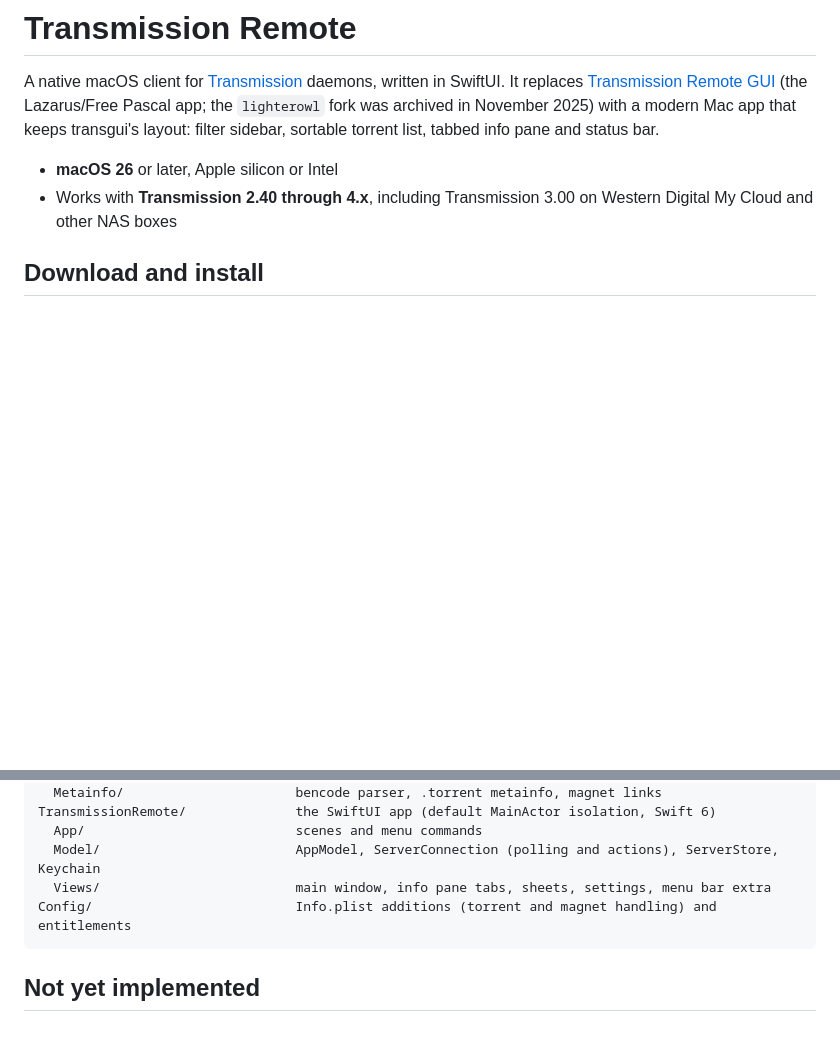
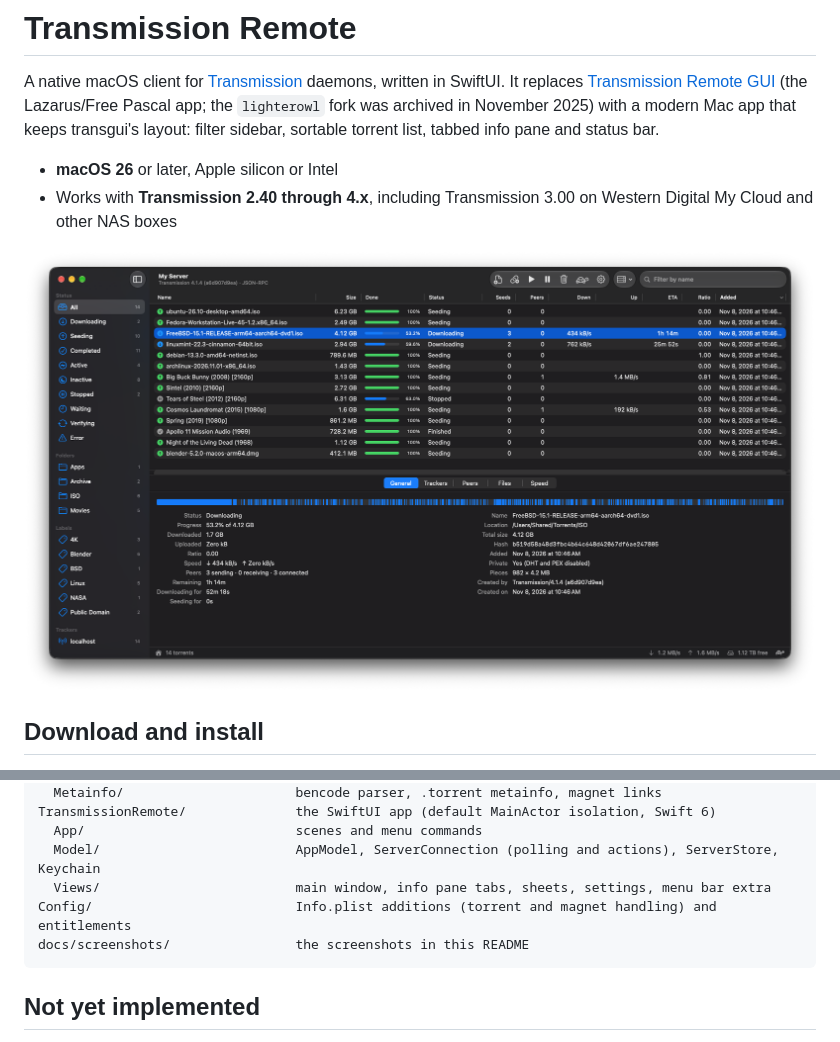
Before and after one commit to a1darufa/TransmissionRemote, a Markdown page: README.md, 2 parts joined by grey strips. Rendered like a GitHub page; pictures changed too: docs/screenshots/main-window.png (added); blank space fills up the shorter version.

````diff
--- a/README.md
+++ b/README.md
@@ -8,6 +8,8 @@ that keeps transgui's layout: filter sidebar, sortable torrent list, tabbed info
 - **macOS 26** or later, Apple silicon or Intel
 - Works with **Transmission 2.40 through 4.x**, including Transmission 3.00 on Western Digital
   My Cloud and other NAS boxes
+
+![The main window: filters in the sidebar, the torrent list with speeds, and the General tab with the pieces bar](docs/screenshots/main-window.png)
 
 ## Download and install
 
@@ -208,6 +220,7 @@ TransmissionRemote/              the SwiftUI app (default MainActor isolation, S
   Model/                         AppModel, ServerConnection (polling and actions), ServerStore, Keychain
   Views/                         main window, info pane tabs, sheets, settings, menu bar extra
 Config/                          Info.plist additions (torrent and magnet handling) and entitlements
+docs/screenshots/                the screenshots in this README
 ```
 
 ## Not yet implemented
````
Also changed, not shown: other parts of README.md (+10 -0 lines), docs/screenshots/settings-about.png (added), docs/screenshots/settings-server.png (added).
